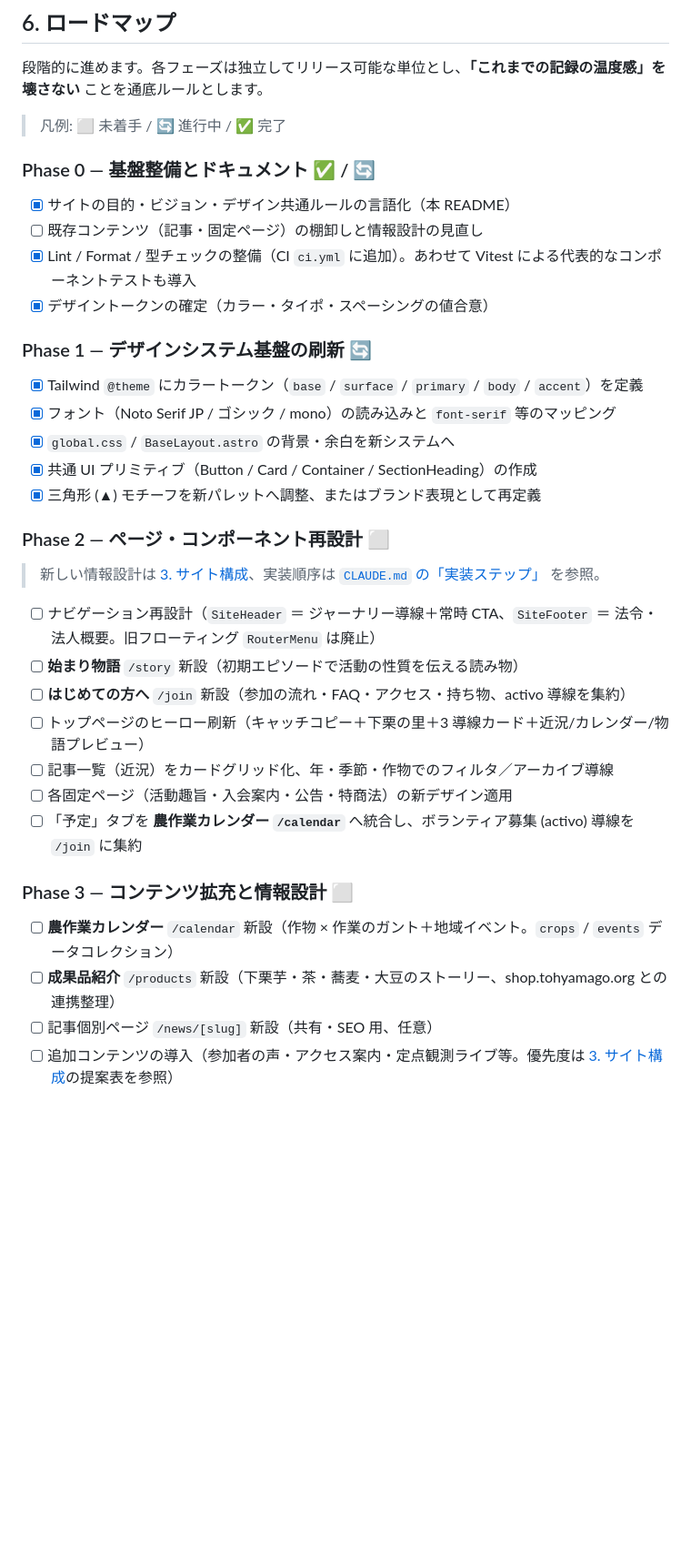
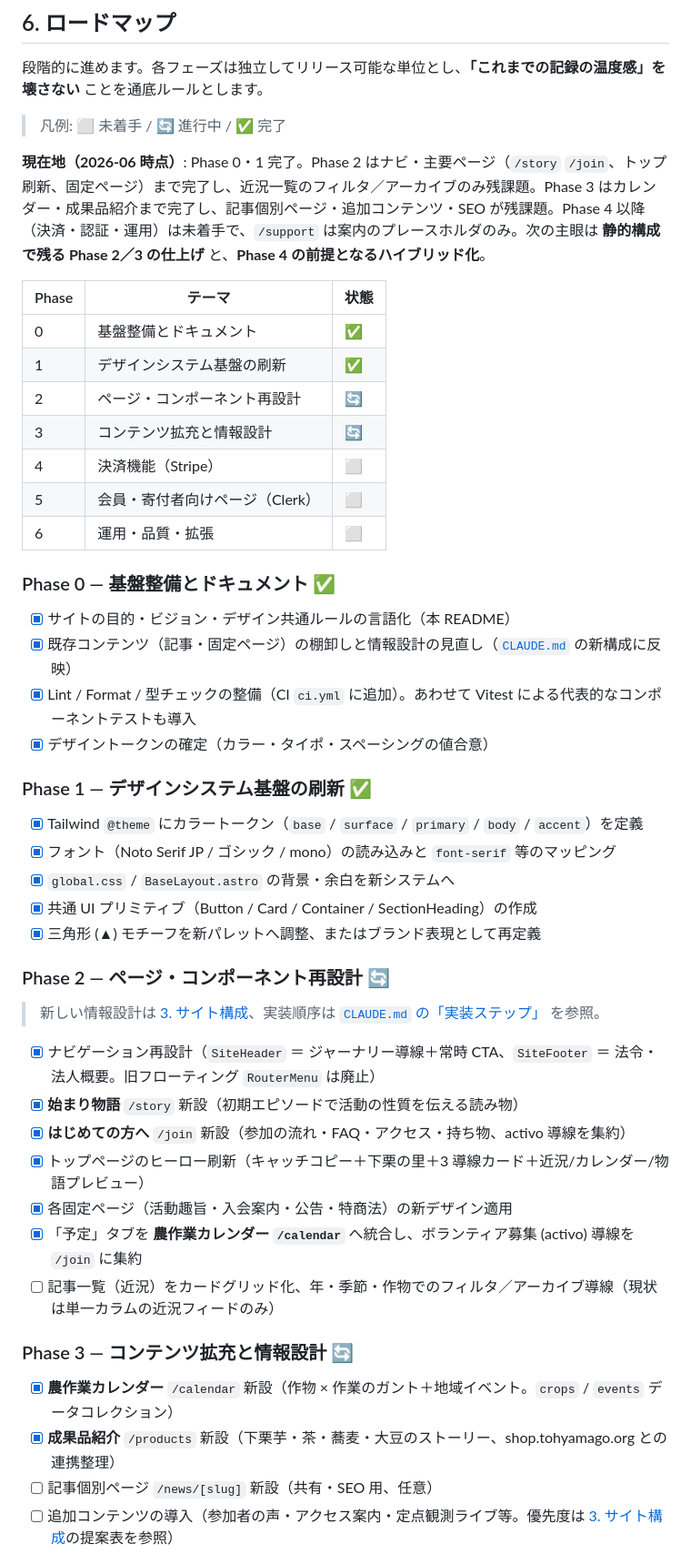
Before and after one commit to h-ikeda/tohyamago, a Markdown page: README.md, the part around the change. Shown at 91% size. GitHub-like rendering; blank space fills up the shorter version.

Commit message:
docs: ロードマップを実装の現状に合わせて整理 (#175)
Phase 0/1 を完了 (✅)、Phase 2/3 を進行中 (🔄) に更新。
冒頭に「現在地」サマリと Phase 別ステータス表を追加し、
各 Phase のチェックボックスを実装済みの項目に合わせて更新。


Claude-Session: https://claude.ai/code/session_011ht8URdCkys1AJLwvdwWAs

Co-authored-by: Claude <noreply@anthropic.com>

```diff
--- a/README.md
+++ b/README.md
@@ -225,14 +225,26 @@ Tailwind のテーマトークン（`@theme`）として定義し、`bg-base`
 
 > 凡例: ⬜ 未着手 / 🔄 進行中 / ✅ 完了
 
-### Phase 0 — 基盤整備とドキュメント ✅ / 🔄
+**現在地（2026-06 時点）**: Phase 0・1 完了。Phase 2 はナビ・主要ページ（`/story` `/join`、トップ刷新、固定ページ）まで完了し、近況一覧のフィルタ／アーカイブのみ残課題。Phase 3 はカレンダー・成果品紹介まで完了し、記事個別ページ・追加コンテンツ・SEO が残課題。Phase 4 以降（決済・認証・運用）は未着手で、`/support` は案内のプレースホルダのみ。次の主眼は **静的構成で残る Phase 2／3 の仕上げ** と、**Phase 4 の前提となるハイブリッド化**。
+
+| Phase | テーマ                          | 状態 |
+| ----- | ------------------------------- | ---- |
+| 0     | 基盤整備とドキュメント          | ✅   |
+| 1     | デザインシステム基盤の刷新      | ✅   |
+| 2     | ページ・コンポーネント再設計    | 🔄   |
+| 3     | コンテンツ拡充と情報設計        | 🔄   |
+| 4     | 決済機能（Stripe）              | ⬜   |
+| 5     | 会員・寄付者向けページ（Clerk） | ⬜   |
+| 6     | 運用・品質・拡張                | ⬜   |
+
+### Phase 0 — 基盤整備とドキュメント ✅
 
 - [x] サイトの目的・ビジョン・デザイン共通ルールの言語化（本 README）
-- [ ] 既存コンテンツ（記事・固定ページ）の棚卸しと情報設計の見直し
+- [x] 既存コンテンツ（記事・固定ページ）の棚卸しと情報設計の見直し（[`CLAUDE.md`](./CLAUDE.md) の新構成に反映）
 - [x] Lint / Format / 型チェックの整備（CI `ci.yml` に追加）。あわせて Vitest による代表的なコンポーネントテストも導入
 - [x] デザイントークンの確定（カラー・タイポ・スペーシングの値合意）
 
-### Phase 1 — デザインシステム基盤の刷新 🔄
+### Phase 1 — デザインシステム基盤の刷新 ✅
 
 - [x] Tailwind `@theme` にカラートークン（`base` / `surface` / `primary` / `body` / `accent`）を定義
 - [x] フォント（Noto Serif JP / ゴシック / mono）の読み込みと `font-serif` 等のマッピング
@@ -240,22 +252,22 @@ Tailwind のテーマトークン（`@theme`）として定義し、`bg-base`
 - [x] 共通 UI プリミティブ（Button / Card / Container / SectionHeading）の作成
 - [x] 三角形 (▲) モチーフを新パレットへ調整、またはブランド表現として再定義
 
-### Phase 2 — ページ・コンポーネント再設計 ⬜
+### Phase 2 — ページ・コンポーネント再設計 🔄
 
 > 新しい情報設計は [3. サイト構成](#3-サイト構成情報設計とユーザー導線)、実装順序は [`CLAUDE.md` の「実装ステップ」](./CLAUDE.md) を参照。
 
-- [ ] ナビゲーション再設計（`SiteHeader` ＝ ジャーナリー導線＋常時 CTA、`SiteFooter` ＝ 法令・法人概要。旧フローティング `RouterMenu` は廃止）
-- [ ] **始まり物語** `/story` 新設（初期エピソードで活動の性質を伝える読み物）
-- [ ] **はじめての方へ** `/join` 新設（参加の流れ・FAQ・アクセス・持ち物、activo 導線を集約）
-- [ ] トップページのヒーロー刷新（キャッチコピー＋下栗の里＋3 導線カード＋近況/カレンダー/物語プレビュー）
-- [ ] 記事一覧（近況）をカードグリッド化、年・季節・作物でのフィルタ／アーカイブ導線
-- [ ] 各固定ページ（活動趣旨・入会案内・公告・特商法）の新デザイン適用
-- [ ] 「予定」タブを **農作業カレンダー `/calendar`** へ統合し、ボランティア募集 (activo) 導線を `/join` に集約
+- [x] ナビゲーション再設計（`SiteHeader` ＝ ジャーナリー導線＋常時 CTA、`SiteFooter` ＝ 法令・法人概要。旧フローティング `RouterMenu` は廃止）
+- [x] **始まり物語** `/story` 新設（初期エピソードで活動の性質を伝える読み物）
+- [x] **はじめての方へ** `/join` 新設（参加の流れ・FAQ・アクセス・持ち物、activo 導線を集約）
+- [x] トップページのヒーロー刷新（キャッチコピー＋下栗の里＋3 導線カード＋近況/カレンダー/物語プレビュー）
+- [x] 各固定ページ（活動趣旨・入会案内・公告・特商法）の新デザイン適用
+- [x] 「予定」タブを **農作業カレンダー `/calendar`** へ統合し、ボランティア募集 (activo) 導線を `/join` に集約
+- [ ] 記事一覧（近況）をカードグリッド化、年・季節・作物でのフィルタ／アーカイブ導線（現状は単一カラムの近況フィードのみ）
 
-### Phase 3 — コンテンツ拡充と情報設計 ⬜
+### Phase 3 — コンテンツ拡充と情報設計 🔄
 
-- [ ] **農作業カレンダー** `/calendar` 新設（作物 × 作業のガント＋地域イベント。`crops` / `events` データコレクション）
-- [ ] **成果品紹介** `/products` 新設（下栗芋・茶・蕎麦・大豆のストーリー、shop.tohyamago.org との連携整理）
+- [x] **農作業カレンダー** `/calendar` 新設（作物 × 作業のガント＋地域イベント。`crops` / `events` データコレクション）
+- [x] **成果品紹介** `/products` 新設（下栗芋・茶・蕎麦・大豆のストーリー、shop.tohyamago.org との連携整理）
 - [ ] 記事個別ページ `/news/[slug]` 新設（共有・SEO 用、任意）
 - [ ] 追加コンテンツの導入（参加者の声・アクセス案内・定点観測ライブ等。優先度は [3. サイト構成](#3-サイト構成情報設計とユーザー導線)の提案表を参照）
 - [ ] 記事スキーマ拡張（タイトル／タグ／作物カテゴリ等）の検討（後方互換に配慮）
```
